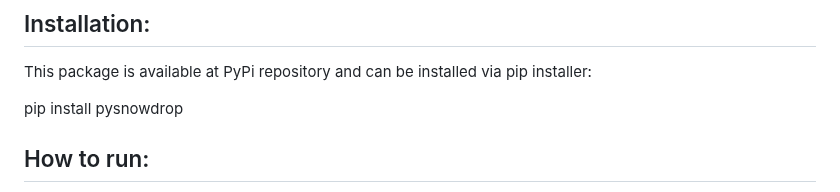
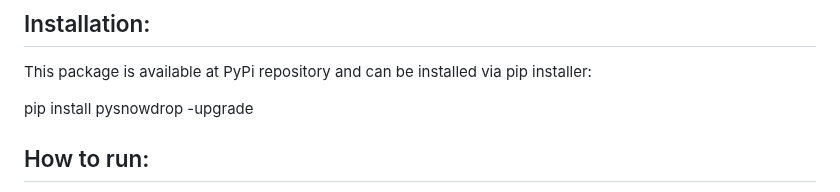
Before and after one commit to gumilevskij/Framework, a Markdown page: README.md, the part around the change. Drawn GitHub-style.

```diff
--- a/README.md
+++ b/README.md
@@ -9,7 +9,7 @@ of Dynamic Stochastic General Equilibrium (DSGE) models in Python environment.
 ## Installation:
 This package is available at PyPi repository and can be installed via pip installer:
 
-pip install pysnowdrop
+pip install pysnowdrop -upgrade
 
  ## How to run:
  - Create or modify existing YAML model file in examples/models folder.
```
